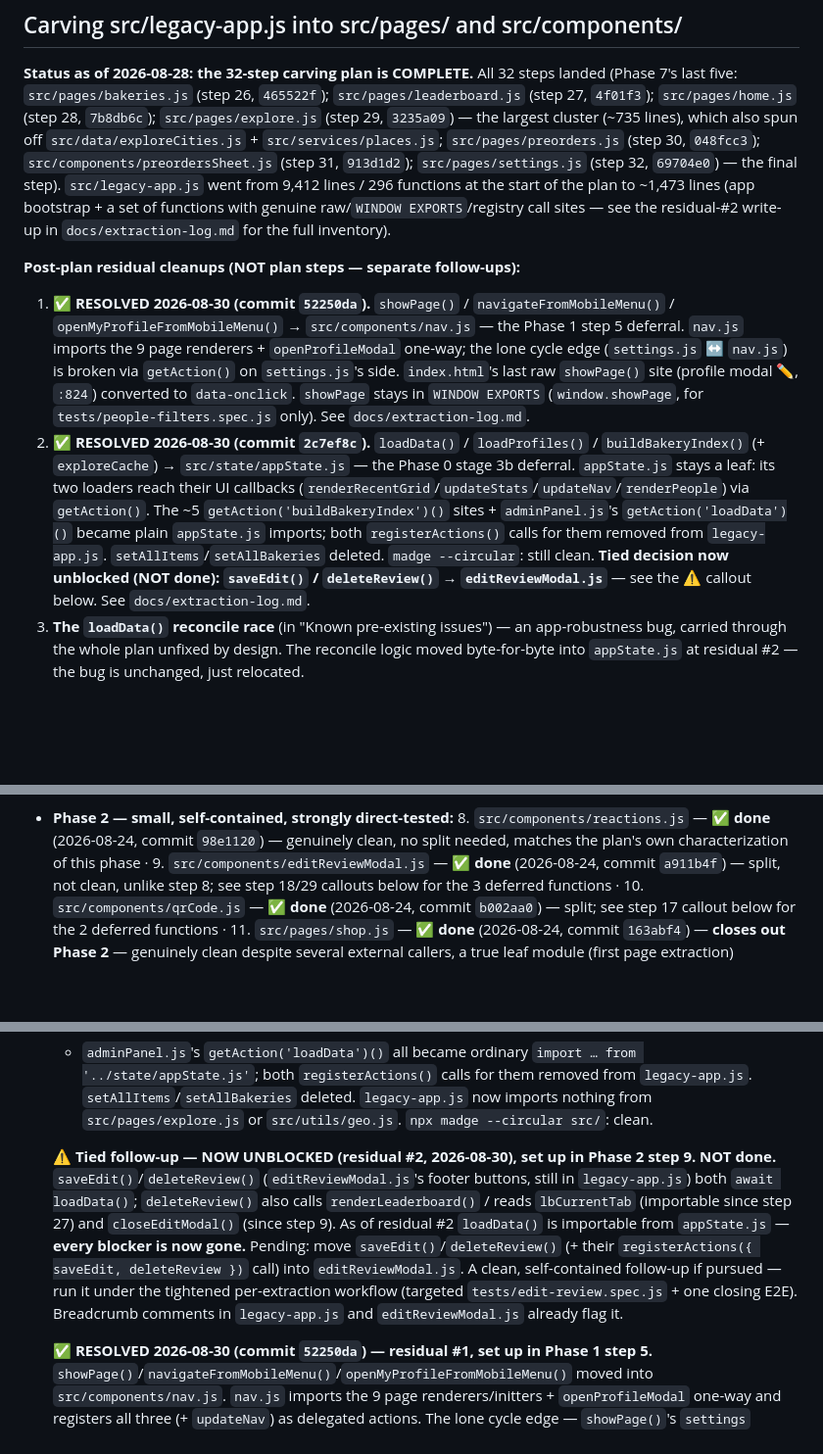
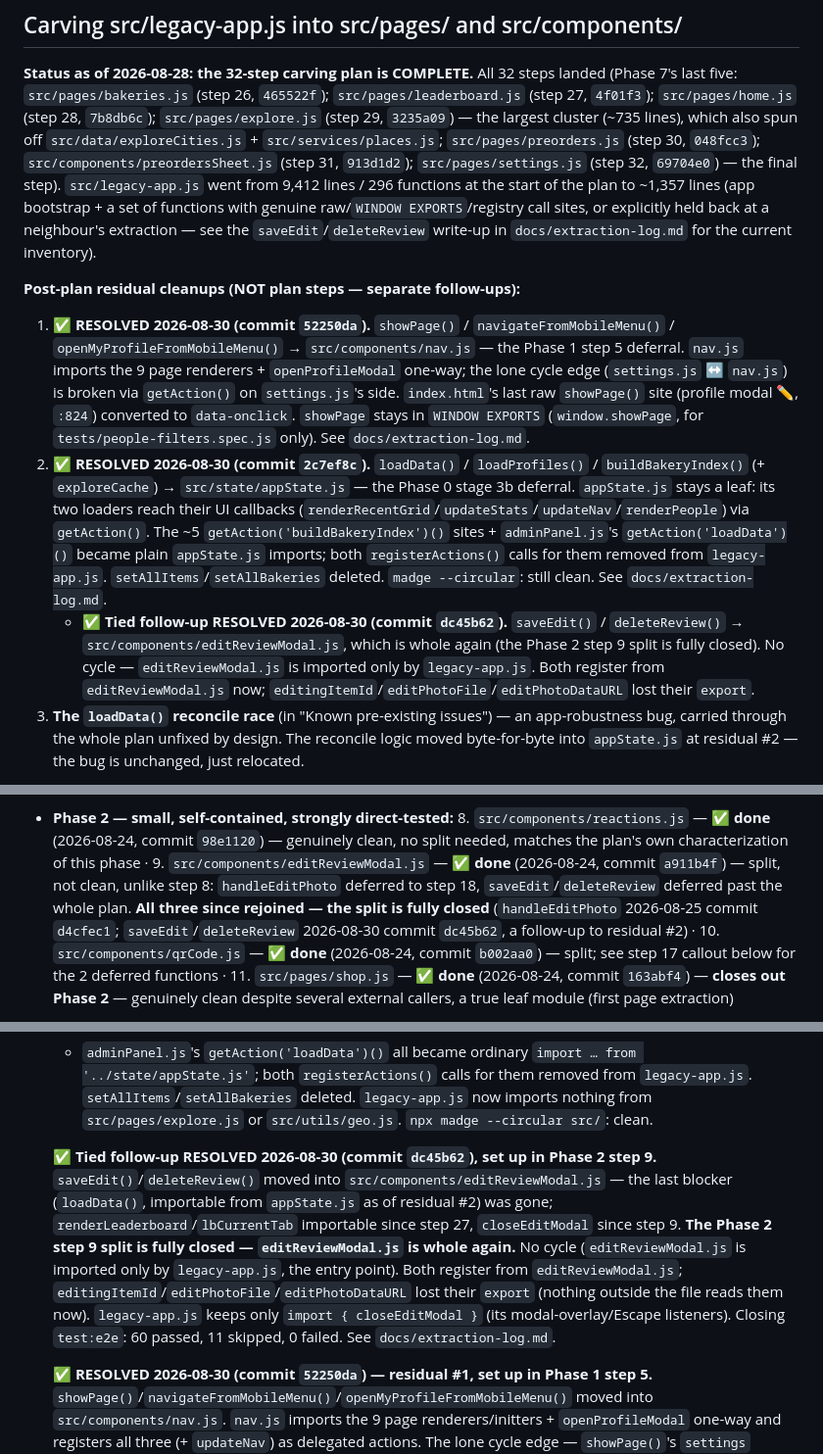
Before and after one commit to EdONeil94/crumb, a Markdown page: CLAUDE.md, 3 parts joined by grey strips. Shown at 98% size. Rendered like a GitHub page; blank space fills up the shorter version.

```diff
--- a/CLAUDE.md
+++ b/CLAUDE.md
@@ -20,9 +20,10 @@ All 32 steps landed (Phase 7's last five: `src/pages/bakeries.js` (step 26,
 `src/components/preordersSheet.js` (step 31, `913d1d2`);
 `src/pages/settings.js` (step 32, `69704e0`) — the final step).
 `src/legacy-app.js` went from 9,412 lines / 296 functions at the start of
-the plan to ~1,473 lines (app bootstrap + a set of functions with genuine
-raw/`WINDOW EXPORTS`/registry call sites — see the residual-#2 write-up in
-`docs/extraction-log.md` for the full inventory).
+the plan to ~1,357 lines (app bootstrap + a set of functions with genuine
+raw/`WINDOW EXPORTS`/registry call sites, or explicitly held back at a
+neighbour's extraction — see the `saveEdit`/`deleteReview` write-up in
+`docs/extraction-log.md` for the current inventory).
 
 **Post-plan residual cleanups (NOT plan steps — separate follow-ups):**
 1. ✅ **RESOLVED 2026-08-30 (commit `52250da`).** `showPage()` /
@@ -43,9 +44,13 @@ raw/`WINDOW EXPORTS`/registry call sites — see the residual-#2 write-up in
    `adminPanel.js`'s `getAction('loadData')()` became plain
    `appState.js` imports; both `registerActions()` calls for them removed
    from `legacy-app.js`. `setAllItems`/`setAllBakeries` deleted.
-   `madge --circular`: still clean. **Tied decision now unblocked (NOT
-   done): `saveEdit()` / `deleteReview()` → `editReviewModal.js`** — see
-   the ⚠️ callout below. See `docs/extraction-log.md`.
+   `madge --circular`: still clean. See `docs/extraction-log.md`.
+   - ✅ **Tied follow-up RESOLVED 2026-08-30 (commit `dc45b62`).**
+     `saveEdit()` / `deleteReview()` → `src/components/editReviewModal.js`,
+     which is whole again (the Phase 2 step 9 split is fully closed). No
+     cycle — `editReviewModal.js` is imported only by `legacy-app.js`. Both
+     register from `editReviewModal.js` now;
+     `editingItemId`/`editPhotoFile`/`editPhotoDataURL` lost their `export`.
 3. **The `loadData()` reconcile race** (in "Known pre-existing issues") —
    an app-robustness bug, carried through the whole plan unfixed by
    design. The reconcile logic moved byte-for-byte into `appState.js` at
@@ -192,8 +197,11 @@ near-zero entanglement, so it's Phase 1, not Phase 7).
   `98e1120`) — genuinely clean, no split needed, matches the plan's own
   characterization of this phase ·
   9. `src/components/editReviewModal.js` — ✅ **done** (2026-08-24, commit
-  `a911b4f`) — split, not clean, unlike step 8; see step 18/29 callouts
-  below for the 3 deferred functions ·
+  `a911b4f`) — split, not clean, unlike step 8: `handleEditPhoto` deferred
+  to step 18, `saveEdit`/`deleteReview` deferred past the whole plan. **All
+  three since rejoined — the split is fully closed** (`handleEditPhoto`
+  2026-08-25 commit `d4cfec1`; `saveEdit`/`deleteReview` 2026-08-30 commit
+  `dc45b62`, a follow-up to residual #2) ·
   10. `src/components/qrCode.js` — ✅ **done** (2026-08-24, commit
   `b002aa0`) — split; see step 17 callout below for the 2 deferred
   functions ·
@@ -393,18 +402,19 @@ near-zero entanglement, so it's Phase 1, not Phase 7).
   deleted. `legacy-app.js` now imports nothing from `src/pages/explore.js`
   or `src/utils/geo.js`. `npx madge --circular src/`: clean.
 
-  **⚠️ Tied follow-up — NOW UNBLOCKED (residual #2, 2026-08-30), set up in
-  Phase 2 step 9. NOT done.** `saveEdit()`/`deleteReview()`
-  (`editReviewModal.js`'s footer buttons, still in `legacy-app.js`) both
-  `await loadData()`; `deleteReview()` also calls `renderLeaderboard()` /
-  reads `lbCurrentTab` (importable since step 27) and `closeEditModal()`
-  (since step 9). As of residual #2 `loadData()` is importable from
-  `appState.js` — **every blocker is now gone.** Pending: move
-  `saveEdit()`/`deleteReview()` (+ their `registerActions({ saveEdit,
-  deleteReview })` call) into `editReviewModal.js`. A clean, self-contained
-  follow-up if pursued — run it under the tightened per-extraction workflow
-  (targeted `tests/edit-review.spec.js` + one closing E2E). Breadcrumb
-  comments in `legacy-app.js` and `editReviewModal.js` already flag it.
+  **✅ Tied follow-up RESOLVED 2026-08-30 (commit `dc45b62`), set up in
+  Phase 2 step 9.** `saveEdit()`/`deleteReview()` moved into
+  `src/components/editReviewModal.js` — the last blocker (`loadData()`,
+  importable from `appState.js` as of residual #2) was gone;
+  `renderLeaderboard`/`lbCurrentTab` importable since step 27,
+  `closeEditModal` since step 9. **The Phase 2 step 9 split is fully
+  closed — `editReviewModal.js` is whole again.** No cycle
+  (`editReviewModal.js` is imported only by `legacy-app.js`, the entry
+  point). Both register from `editReviewModal.js`;
+  `editingItemId`/`editPhotoFile`/`editPhotoDataURL` lost their `export`
+  (nothing outside the file reads them now). `legacy-app.js` keeps only
+  `import { closeEditModal }` (its modal-overlay/Escape listeners). Closing
+  `test:e2e`: 60 passed, 11 skipped, 0 failed. See `docs/extraction-log.md`.
 
   **✅ RESOLVED 2026-08-30 (commit `52250da`) — residual #1, set up in
   Phase 1 step 5.**
```
Also changed, not shown: other parts of CLAUDE.md (+7 -6 lines), docs/extraction-log.md (+66 -12 lines).
